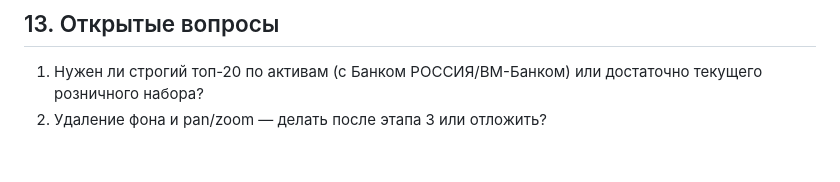
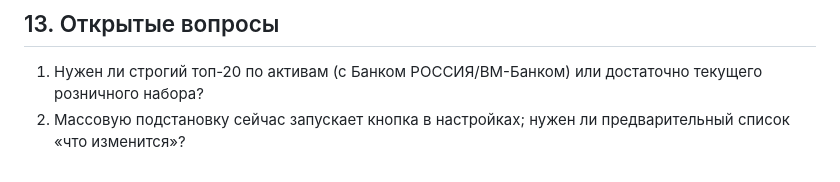
Before and after one commit to sndanil/FamilyMoney, a Markdown page: docs/entity-icons.md, the part around one of its changes. Drawn GitHub-style.

```diff
--- a/docs/entity-icons.md
+++ b/docs/entity-icons.md
@@ -899,4 +911,5 @@ Raster остаётся для своих файлов.
 
 1. Нужен ли строгий топ-20 по активам (с Банком РОССИЯ/BM-Банком) или
    достаточно текущего розничного набора?
-2. Удаление фона и pan/zoom — делать после этапа 3 или отложить?
+2. Массовую подстановку сейчас запускает кнопка в настройках; нужен ли
+   предварительный список «что изменится»?
```
Also changed, not shown: other parts of docs/entity-icons.md (+28 -16 lines), docs/mockups/icon-picker-color-actual.png (added), docs/mockups/icon-picker-file-actual.png, 7 other files.
